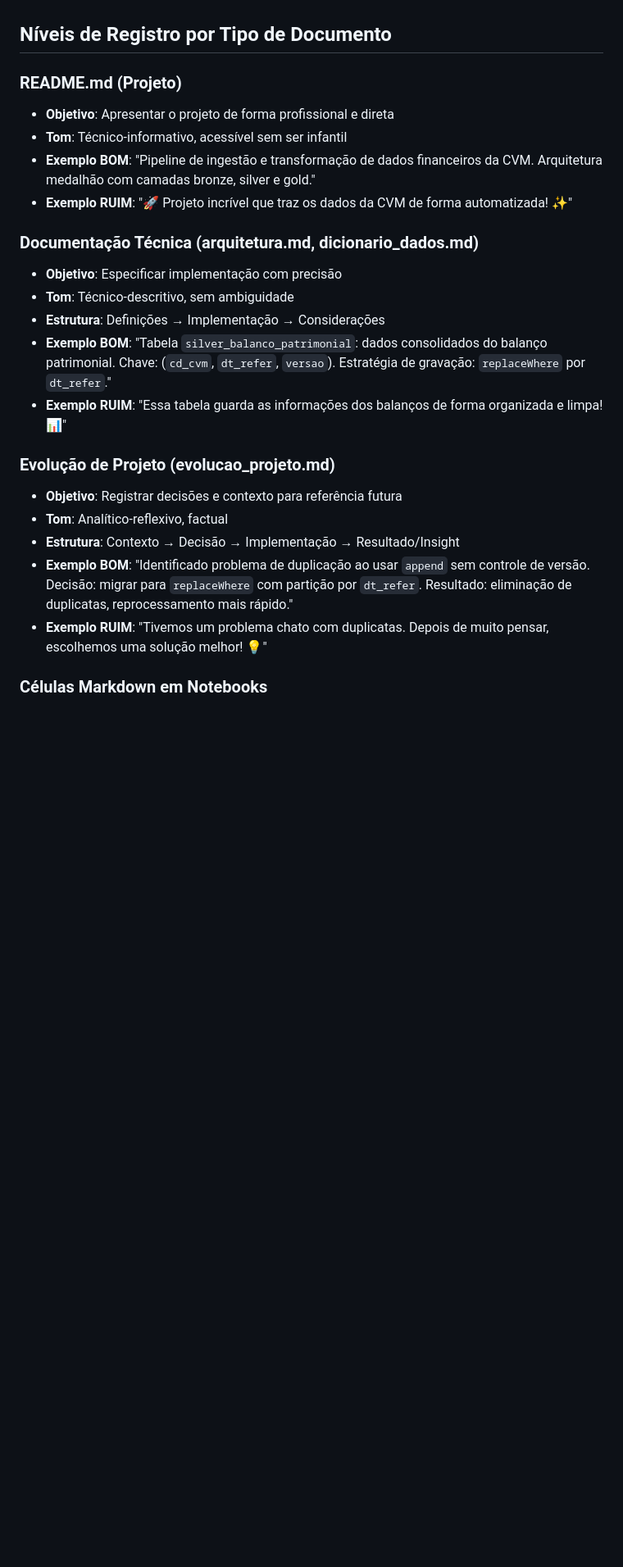
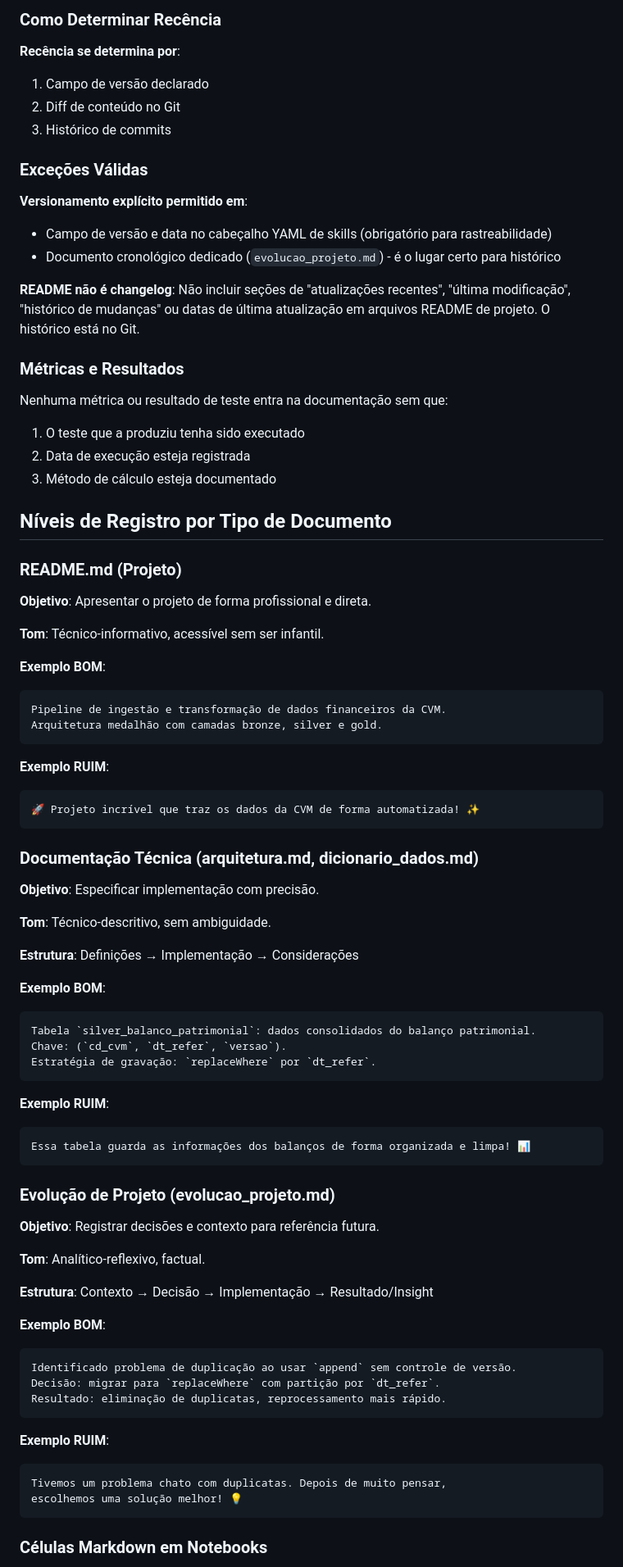
Before and after one commit to 1pedroosilva/databricks-genie-skills, a Markdown page: padrao-escrita/SKILL.md, the part around one of its changes. Shown at 82% size. GitHub-like rendering; blank space fills up the shorter version.

````diff
--- a/padrao-escrita/SKILL.md
+++ b/padrao-escrita/SKILL.md
@@ -33,24 +72,83 @@ Esta skill define o padrão de escrita para TODAS as documentações e conteúdo
+### Como Determinar Recência
+
+**Recência se determina por**:
+1. Campo de versão declarado
+2. Diff de conteúdo no Git
+3. Histórico de commits
+
+### Exceções Válidas
+
+**Versionamento explícito permitido em**:
+* Campo de versão e data no cabeçalho YAML de skills (obrigatório para rastreabilidade)
+* Documento cronológico dedicado (`evolucao_projeto.md`) - é o lugar certo para histórico
+
+**README não é changelog**: Não incluir seções de "atualizações recentes", "última modificação", "histórico de mudanças" ou datas de última atualização em arquivos README de projeto. O histórico está no Git.
+
+### Métricas e Resultados
+
+Nenhuma métrica ou resultado de teste entra na documentação sem que:
+1. O teste que a produziu tenha sido executado
+2. Data de execução esteja registrada
+3. Método de cálculo esteja documentado
 
 ## Níveis de Registro por Tipo de Documento
 
 ### README.md (Projeto)
-- **Objetivo**: Apresentar o projeto de forma profissional e direta
-- **Tom**: Técnico-informativo, acessível sem ser infantil
-- **Exemplo BOM**: "Pipeline de ingestão e transformação de dados financeiros da CVM. Arquitetura medalhão com camadas bronze, silver e gold."
-- **Exemplo RUIM**: "🚀 Projeto incrível que traz os dados da CVM de forma automatizada! ✨"
+
+**Objetivo**: Apresentar o projeto de forma profissional e direta.
+
+**Tom**: Técnico-informativo, acessível sem ser infantil.
+
+**Exemplo BOM**:
+```markdown
+Pipeline de ingestão e transformação de dados financeiros da CVM.
+Arquitetura medalhão com camadas bronze, silver e gold.
+```
+
+**Exemplo RUIM**:
+```markdown
+🚀 Projeto incrível que traz os dados da CVM de forma automatizada! ✨
+```
 
 ### Documentação Técnica (arquitetura.md, dicionario_dados.md)
-- **Objetivo**: Especificar implementação com precisão
-- **Tom**: Técnico-descritivo, sem ambiguidade
-- **Estrutura**: Definições → Implementação → Considerações
-- **Exemplo BOM**: "Tabela `silver_balanco_patrimonial`: dados consolidados do balanço patrimonial. Chave: (`cd_cvm`, `dt_refer`, `versao`). Estratégia de gravação: `replaceWhere` por `dt_refer`."
-- **Exemplo RUIM**: "Essa tabela guarda as informações dos balanços de forma organizada e limpa! 📊"
+
+**Objetivo**: Especificar implementação com precisão.
+
+**Tom**: Técnico-descritivo, sem ambiguidade.
+
+**Estrutura**: Definições → Implementação → Considerações
+
+**Exemplo BOM**:
+```markdown
+Tabela `silver_balanco_patrimonial`: dados consolidados do balanço patrimonial.
+Chave: (`cd_cvm`, `dt_refer`, `versao`).
+Estratégia de gravação: `replaceWhere` por `dt_refer`.
+```
+
+**Exemplo RUIM**:
+```markdown
+Essa tabela guarda as informações dos balanços de forma organizada e limpa! 📊
+```
 
 ### Evolução de Projeto (evolucao_projeto.md)
-- **Objetivo**: Registrar decisões e contexto para referência futura
-- **Tom**: Analítico-reflexivo, factual
-- **Estrutura**: Contexto → Decisão → Implementação → Resultado/Insight
-- **Exemplo BOM**: "Identificado problema de duplicação ao usar `append` sem controle de versão. Decisão: migrar para `replaceWhere` com partição por `dt_refer`. Resultado: eliminação de duplicatas, reprocessamento mais rápido."
-- **Exemplo RUIM**: "Tivemos um problema chato com duplicatas. Depois de muito pensar, escolhemos uma solução melhor! 💡"
+
+**Objetivo**: Registrar decisões e contexto para referência futura.
+
+**Tom**: Analítico-reflexivo, factual.
+
+**Estrutura**: Contexto → Decisão → Implementação → Resultado/Insight
+
+**Exemplo BOM**:
+```markdown
+Identificado problema de duplicação ao usar `append` sem controle de versão.
+Decisão: migrar para `replaceWhere` com partição por `dt_refer`.
+Resultado: eliminação de duplicatas, reprocessamento mais rápido.
+```
+
+**Exemplo RUIM**:
+```markdown
+Tivemos um problema chato com duplicatas. Depois de muito pensar,
+escolhemos uma solução melhor! 💡
+```
 
 ### Células Markdown em Notebooks
````
Also changed, not shown: other parts of padrao-escrita/SKILL.md (+144 -45 lines).
